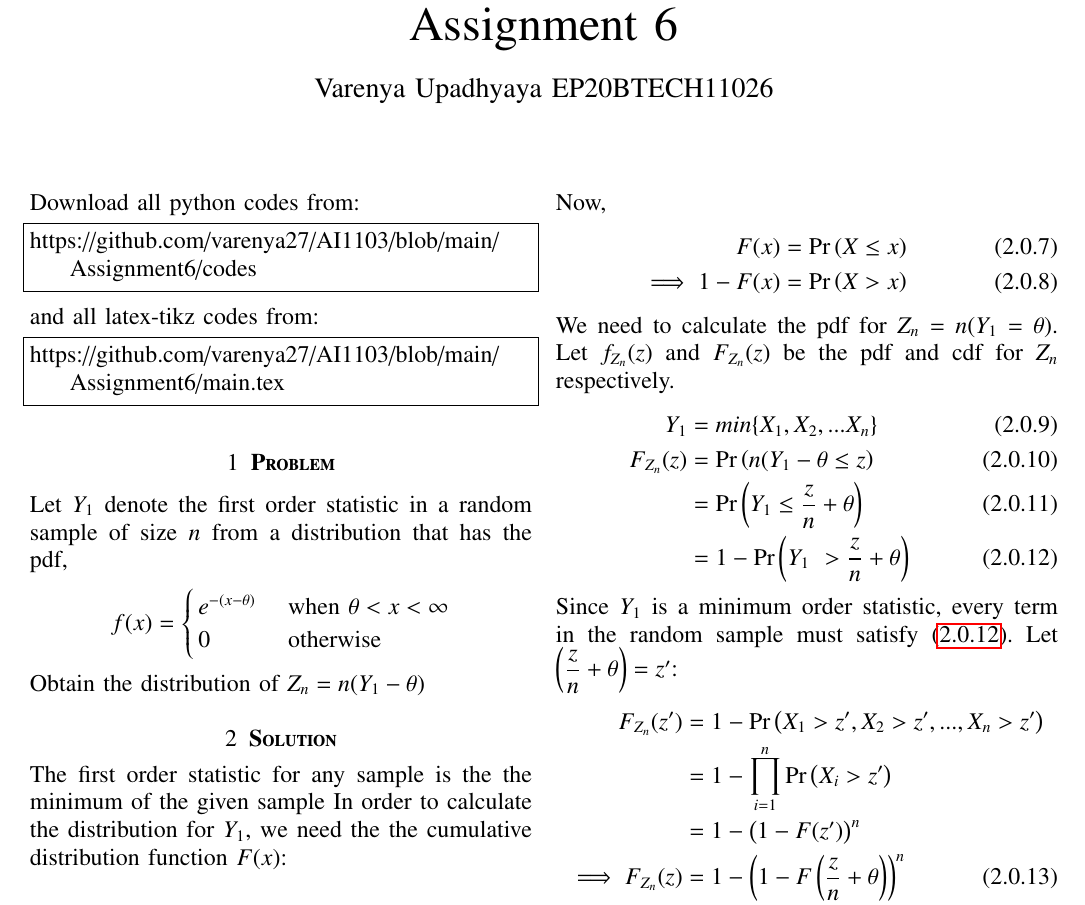
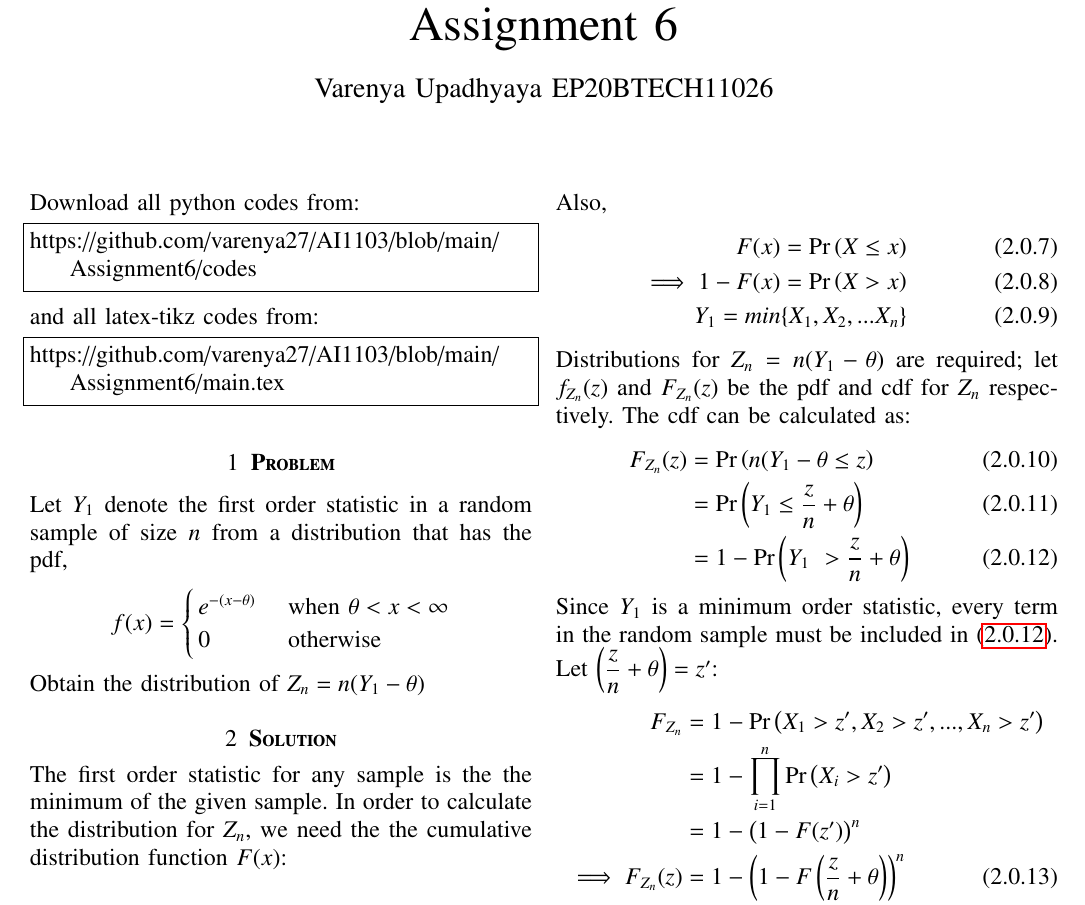
Before and after one commit to varenya27/AI1103, a LaTeX problem sheet (Assignment6/main.tex): part of page 1 of 2, cut so that both start at the same text. Compiled offline with pdfLaTeX.

Commit message:
Update main.tex

```diff
--- a/Assignment6/main.tex
+++ b/Assignment6/main.tex
@@ -150,8 +150,7 @@ Let $Y_1$ denote the first order statistic in a random sample of size $n$ from a
 Obtain the distribution of $Z_n = n(Y_1 - \theta)$\\
 \maketitle
 \section{\textbf{Solution}}
-The first order statistic for any sample is the the minimum of the given sample
-In order to calculate the distribution for $Y_1$, we need the the cumulative distribution function $F(x)$:\\
+The first order statistic for any sample is the the minimum of the given sample. In order to calculate the distribution for $Z_n$, we need the the cumulative distribution function $F(x)$:\\
 \begin{align}
   F(x) &=\displaystyle\int\limits_{-\infty}^{x} f(t) \,dt\\
   &= \displaystyle\int\limits_{-\infty}^{\theta}0\,dt + \displaystyle\int\limits_{\theta}^{x}e^{\theta-t}\,dt\\
@@ -167,21 +166,21 @@ This gives,
     0 &\text{otherwise}
     \end{cases}
 \end{align}
-Now,
+Also,
 \begin{align}
     F(x) = \pr{X\leq x}\\
-    \implies 1-F(x) = \pr{X>x}
+    \implies 1-F(x) = \pr{X>x}\\
+    Y_1 = \textit{min}\{X_1, X_2, ... X_n\}
 \end{align}
-We need to calculate the pdf for $Z_n = n(Y_1=\theta)$. Let $f_{Z_n}(z)$ and $F_{Z_n}(z)$ be the pdf and cdf for $Z_n$ respectively.
+Distributions for $Z_n = n(Y_1-\theta)$ are required; let $f_{Z_n}(z)$ and $F_{Z_n}(z)$ be the pdf and cdf for $Z_n$ respectively. The cdf can be calculated as:
 \begin{align}
-    Y_1 &= \textit{min}\{X_1, X_2, ... X_n\}\\
     F_{Z_n}(z) &= \pr{n(Y_1-\theta\leq z}\\
     &= \pr{Y_1\leq \frac{z}{n} +\theta}\\
     &= 1-\pr{Y_1\ > \frac{z}{n} +\theta}\label{eq_2}
 \end{align}
-Since $Y_1$ is a minimum order statistic, every term in the random sample must satisfy \eqref{eq_2}. Let $\brak{\dfrac{z}{n}+\theta} = z'$:
+Since $Y_1$ is a minimum order statistic, every term in the random sample must be included in \eqref{eq_2}. Let $\brak{\dfrac{z}{n}+\theta} = z'$:
 \begin{align}
-    F_{Z_n}(z')&= 1-\pr{X_1>z', X_2>z', ..., X_n>z'}\nonumber\\
+    F_{Z_n}&= 1-\pr{X_1>z', X_2>z', ..., X_n>z'}\nonumber\\
     &= 1-\prod_{i=1}^{n}\pr{X_i>z'}\nonumber\\
     &= 1-\brak{1-F(z')}^n\nonumber\\
     \implies F_{Z_n}(z) &= 1-\brak{1-F\brak{\frac{z}{n}+\theta}}^n\label{eq_3}\\
```
